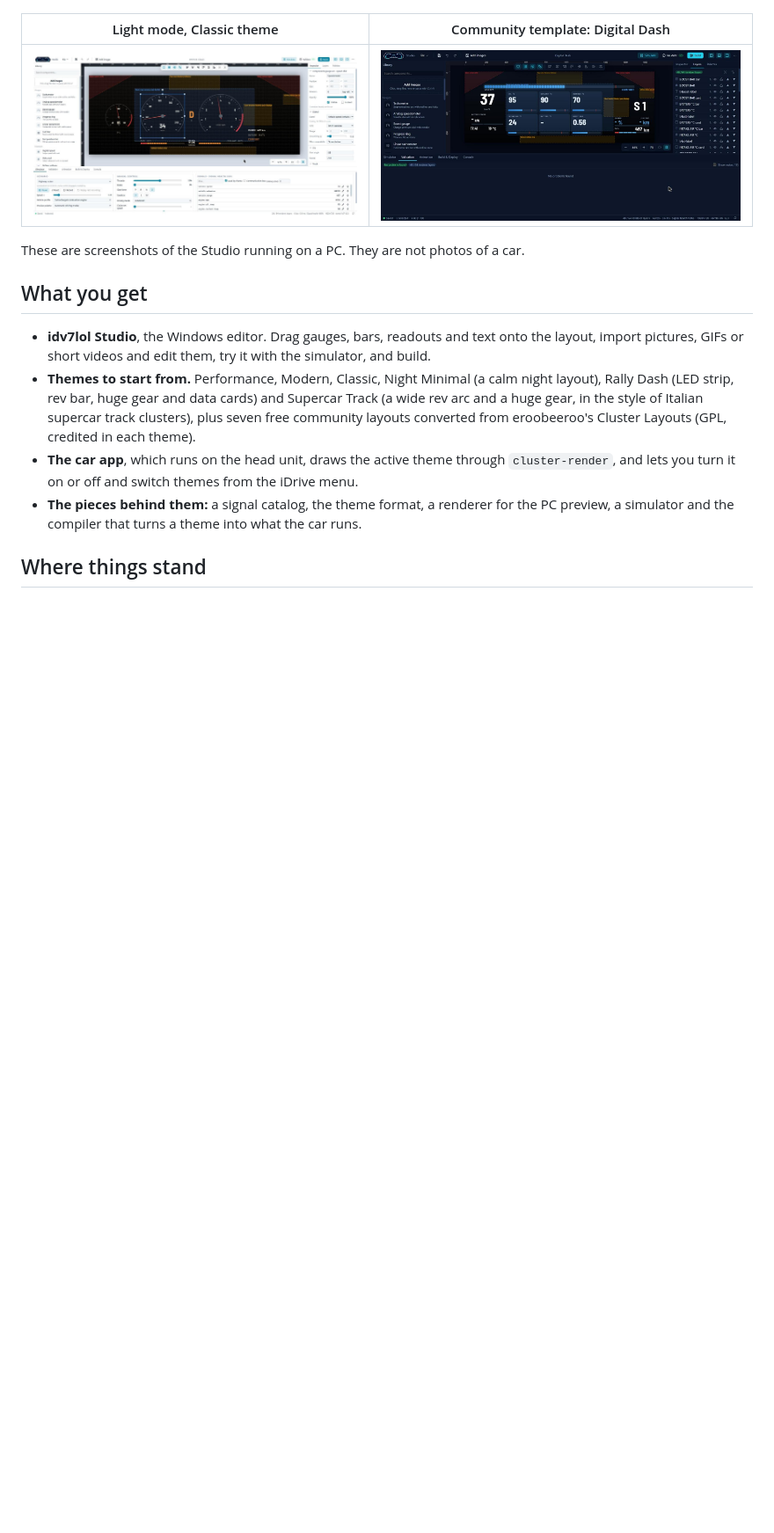
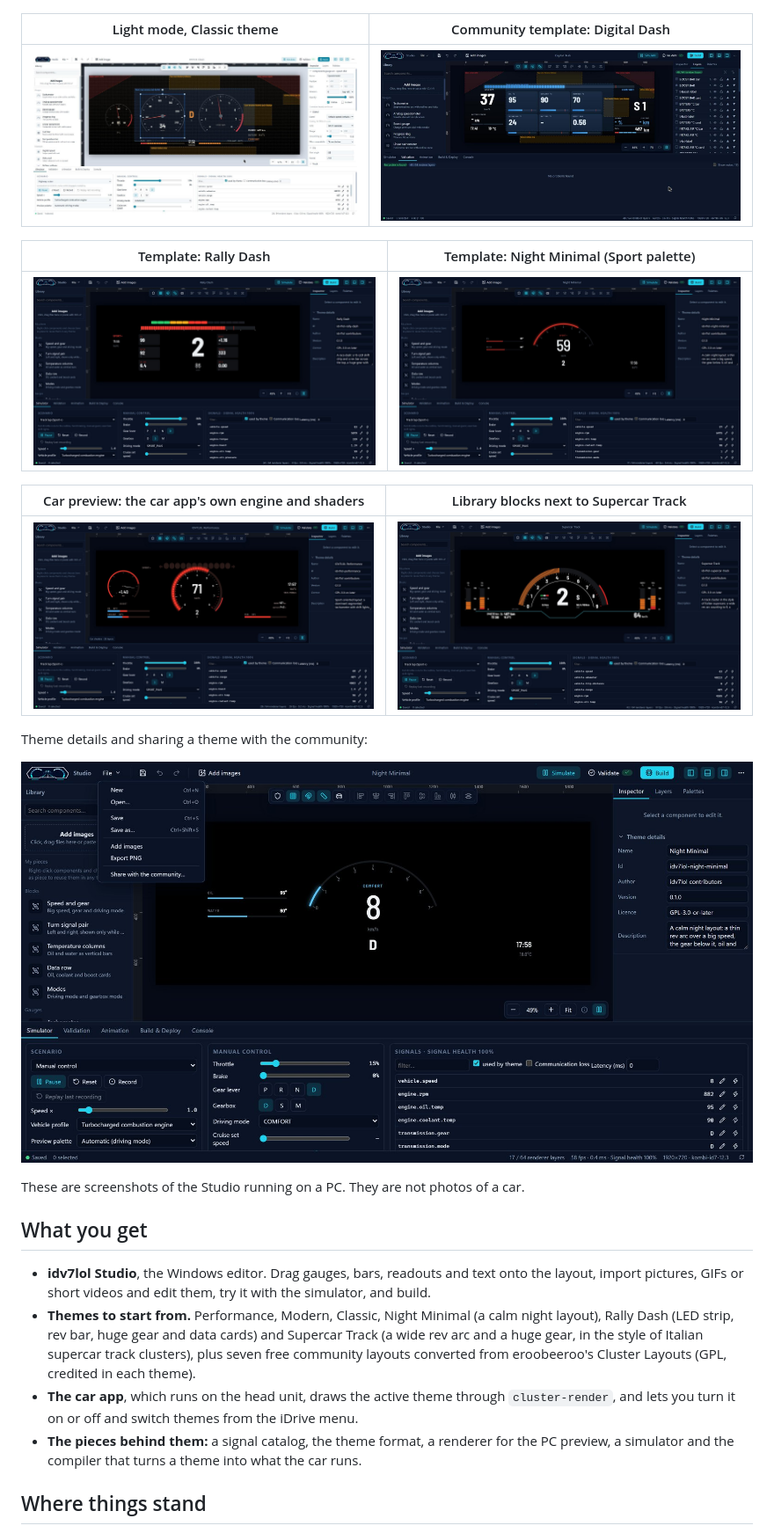
Before and after one commit to ALMSTRA/idv7lol, a Markdown page: README.md, the part around the change. Shown at 88% size. Drawn GitHub-style; pictures changed too: docs/assets/screenshots/car-preview.jpg (added), docs/assets/screenshots/library-blocks.jpg (added), docs/assets/screenshots/night-minimal.jpg (added); blank space fills up the shorter version.

Commit message:
docs: five more Studio screenshots in the README

```diff
--- a/README.md
+++ b/README.md
@@ -41,6 +41,18 @@ The welcome window, where you start from a template, open a theme or begin with
 | Light mode, Classic theme                                               | Community template: Digital Dash                                |
 | ----------------------------------------------------------------------- | --------------------------------------------------------------- |
 | ![Classic theme in light mode](docs/assets/screenshots/light-theme.jpg) | ![Digital Dash](docs/assets/screenshots/community-template.jpg) |
+
+| Template: Rally Dash                                  | Template: Night Minimal (Sport palette)                     |
+| ----------------------------------------------------- | ----------------------------------------------------------- |
+| ![Rally Dash](docs/assets/screenshots/rally-dash.jpg) | ![Night Minimal](docs/assets/screenshots/night-minimal.jpg) |
+
+| Car preview: the car app's own engine and shaders       | Library blocks next to Supercar Track                         |
+| ------------------------------------------------------- | ------------------------------------------------------------- |
+| ![Car preview](docs/assets/screenshots/car-preview.jpg) | ![Library blocks](docs/assets/screenshots/library-blocks.jpg) |
+
+Theme details and sharing a theme with the community:
+
+![Theme details and File › Share with the community](docs/assets/screenshots/theme-details-share.jpg)
 
 These are screenshots of the Studio running on a PC. They are not photos of a car.
 
```
